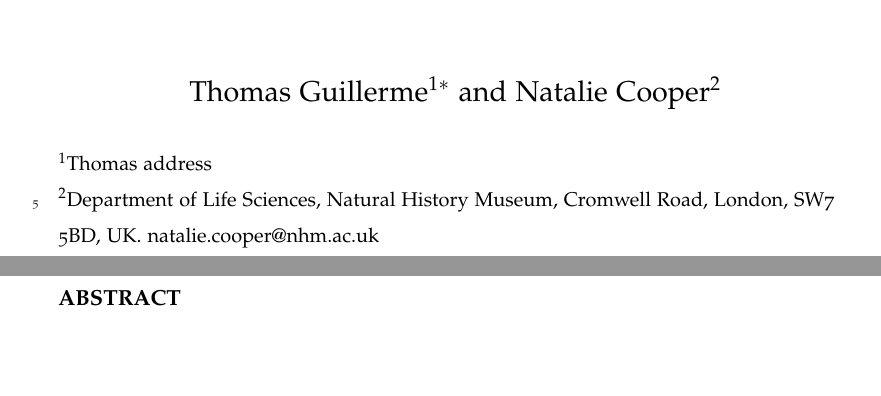
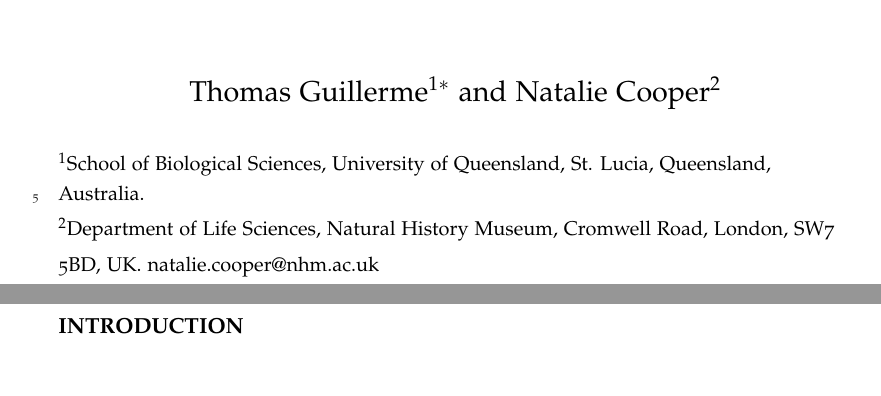
Before and after one commit to nhcooper123/time-slice, a LaTeX document (manuscript/time-slice.tex): two parts of pages 1 and 2 of 19 before the commit and two parts of pages 1 and 3 of 19 after it, joined at a grey line, cut so that both start at the same text, the shorter picture padded with empty space. Compiled offline with pdfLaTeX.

Commit message:
title suggestion + affiliation

```diff
--- a/manuscript/time-slice.tex
+++ b/manuscript/time-slice.tex
@@ -37,15 +37,18 @@
 % Title page information
 
 \title{Time for a rethink: disparity-through-time}
+%TG: Great title first part! How about changing the other part to
+%Time for a rethink: different ways of slicing through the stratigraphic cake leads to different disparity through time results.
 
 \author{
 	Thomas Guillerme$^{1*}$ and Natalie Cooper$^{2}$
 }
+%TG: authorship-wise it's up to you, in the end, since it's just the two of us, I think it really doesn't matter (i.e. it's still gonna be Cooper Guillerme or Guillerme Cooper), I'll hopefully will have a couple of first author papers coming up for 2018 so up to you if you want one as well.
 
 \date{}
 
 \affiliation{\noindent{\footnotesize
-	$^1$Thomas address\\
+	$^1$School of Biological Sciences, University of Queensland, St. Lucia, Queensland, Australia.\\
 	$^2$Department of Life Sciences, Natural History Museum, Cromwell Road, London, SW7 5BD, UK. natalie.cooper@nhm.ac.uk}\\
 	$^*$Corresponding author\\}
 
```
